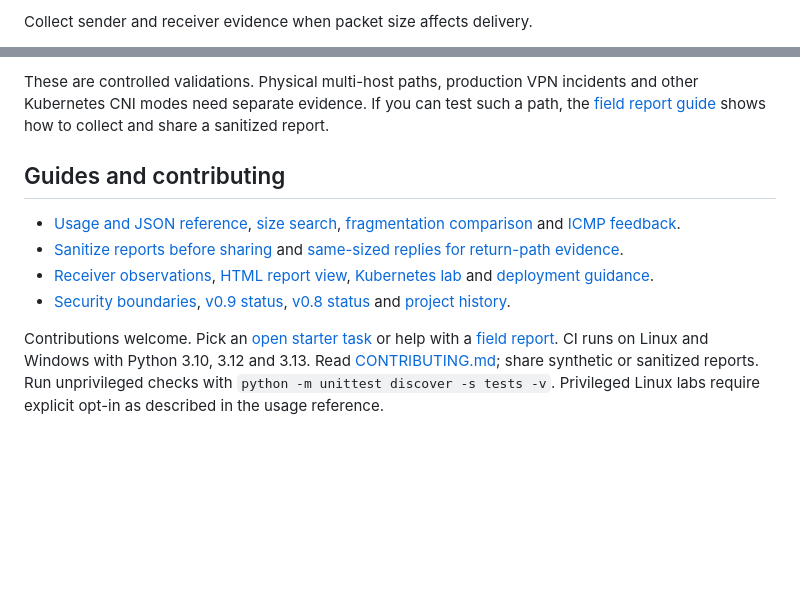
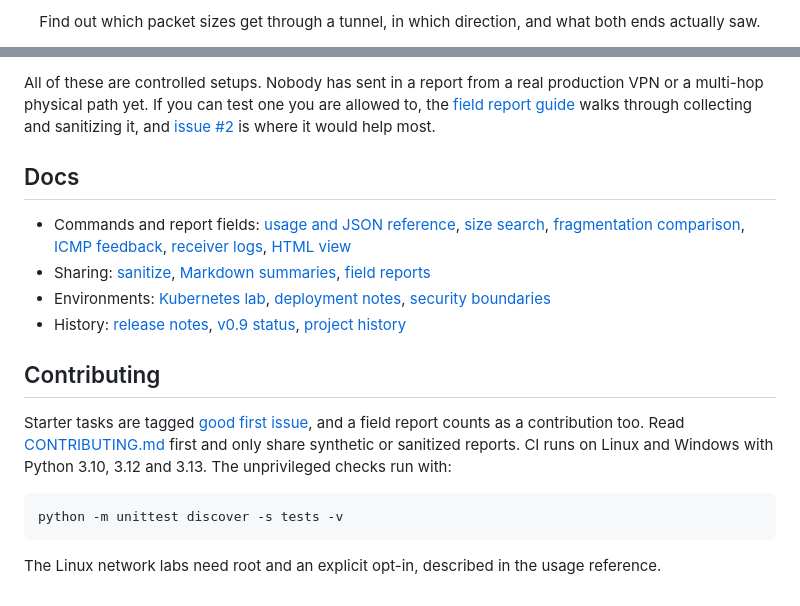
Before and after one commit to lazypanic999/tunnelscope, a Markdown page: README.md, 2 parts joined by grey strips. Drawn GitHub-style; blank space fills up the shorter version.

````diff
--- a/README.md
+++ b/README.md
@@ -6,3 +6,5 @@
 
-Collect sender and receiver evidence when packet size affects delivery.
+<p align="center">
+  Find out which packet sizes get through a tunnel, in which direction, and what both ends actually saw.
+</p>
 
@@ -142,19 +168,31 @@ these observations.
 
-These are controlled validations. Physical multi-host paths, production VPN
-incidents and other Kubernetes CNI modes need separate evidence. If you can
-test such a path, the [field report guide](https://github.com/lazypanic999/tunnelscope/blob/main/docs/field-reports.md)
-shows how to collect and share a sanitized report.
+All of these are controlled setups. Nobody has sent in a report from a real
+production VPN or a multi-hop physical path yet. If you can test one you are
+allowed to, the
+[field report guide](https://github.com/lazypanic999/tunnelscope/blob/main/docs/field-reports.md)
+walks through collecting and sanitizing it, and
+[issue #2](https://github.com/lazypanic999/tunnelscope/issues/2) is where it
+would help most.
 
-## Guides and contributing
+## Docs
 
-- [Usage and JSON reference](https://github.com/lazypanic999/tunnelscope/blob/main/docs/usage-and-report-reference.md), [size search](https://github.com/lazypanic999/tunnelscope/blob/main/docs/size-search.md), [fragmentation comparison](https://github.com/lazypanic999/tunnelscope/blob/main/docs/fragmentation-comparison.md) and [ICMP feedback](https://github.com/lazypanic999/tunnelscope/blob/main/docs/icmp-feedback.md).
-- [Sanitize reports before sharing](https://github.com/lazypanic999/tunnelscope/blob/main/docs/sanitize.md) and [same-sized replies for return-path evidence](https://github.com/lazypanic999/tunnelscope/blob/main/docs/sized-reply.md).
-- [Receiver observations](https://github.com/lazypanic999/tunnelscope/blob/main/docs/receiver-observations.md), [HTML report view](https://github.com/lazypanic999/tunnelscope/blob/main/docs/report-ui.md), [Kubernetes lab](https://github.com/lazypanic999/tunnelscope/blob/main/docs/kubernetes.md) and [deployment guidance](https://github.com/lazypanic999/tunnelscope/blob/main/docs/environments.md).
-- [Security boundaries](https://github.com/lazypanic999/tunnelscope/blob/main/docs/security-boundaries.md), [v0.9 status](https://github.com/lazypanic999/tunnelscope/blob/main/docs/roadmap-v0.9.md), [v0.8 status](https://github.com/lazypanic999/tunnelscope/blob/main/docs/roadmap-v0.8.md) and [project history](https://github.com/lazypanic999/tunnelscope/blob/main/docs/project-history.md).
+- Commands and report fields: [usage and JSON reference](https://github.com/lazypanic999/tunnelscope/blob/main/docs/usage-and-report-reference.md), [size search](https://github.com/lazypanic999/tunnelscope/blob/main/docs/size-search.md), [fragmentation comparison](https://github.com/lazypanic999/tunnelscope/blob/main/docs/fragmentation-comparison.md), [ICMP feedback](https://github.com/lazypanic999/tunnelscope/blob/main/docs/icmp-feedback.md), [receiver logs](https://github.com/lazypanic999/tunnelscope/blob/main/docs/receiver-observations.md), [HTML view](https://github.com/lazypanic999/tunnelscope/blob/main/docs/report-ui.md)
+- Sharing: [sanitize](https://github.com/lazypanic999/tunnelscope/blob/main/docs/sanitize.md), [Markdown summaries](https://github.com/lazypanic999/tunnelscope/blob/main/docs/markdown-reports.md), [field reports](https://github.com/lazypanic999/tunnelscope/blob/main/docs/field-reports.md)
+- Environments: [Kubernetes lab](https://github.com/lazypanic999/tunnelscope/blob/main/docs/kubernetes.md), [deployment notes](https://github.com/lazypanic999/tunnelscope/blob/main/docs/environments.md), [security boundaries](https://github.com/lazypanic999/tunnelscope/blob/main/docs/security-boundaries.md)
+- History: [release notes](https://github.com/lazypanic999/tunnelscope/tree/main/docs/releases), [v0.9 status](https://github.com/lazypanic999/tunnelscope/blob/main/docs/roadmap-v0.9.md), [project history](https://github.com/lazypanic999/tunnelscope/blob/main/docs/project-history.md)
 
-Contributions welcome. Pick an [open starter task](https://github.com/lazypanic999/tunnelscope/issues?q=is%3Aissue%20is%3Aopen%20label%3A%22good%20first%20issue%22)
-or help with a [field report](https://github.com/lazypanic999/tunnelscope/blob/main/docs/field-reports.md).
-CI runs on Linux and Windows with Python 3.10, 3.12 and 3.13. Read [CONTRIBUTING.md](https://github.com/lazypanic999/tunnelscope/blob/main/CONTRIBUTING.md); share synthetic or
-sanitized reports. Run unprivileged checks with
-`python -m unittest discover -s tests -v`. Privileged Linux labs require explicit
-opt-in as described in the usage reference.
+## Contributing
+
+Starter tasks are tagged
+[good first issue](https://github.com/lazypanic999/tunnelscope/issues?q=is%3Aissue%20is%3Aopen%20label%3A%22good%20first%20issue%22),
+and a field report counts as a contribution too. Read
+[CONTRIBUTING.md](https://github.com/lazypanic999/tunnelscope/blob/main/CONTRIBUTING.md)
+first and only share synthetic or sanitized reports. CI runs on Linux and
+Windows with Python 3.10, 3.12 and 3.13. The unprivileged checks run with:
+
+```sh
+python -m unittest discover -s tests -v
+```
+
+The Linux network labs need root and an explicit opt-in, described in the
+usage reference.
````
Also changed, not shown: other parts of README.md (+101 -77 lines), docs/report-ui.md (+10 -1 lines), docs/images/v07-report-dark.png (added), docs/images/v07-report.png, docs/images/v07-terminal.png, 4 other files.
